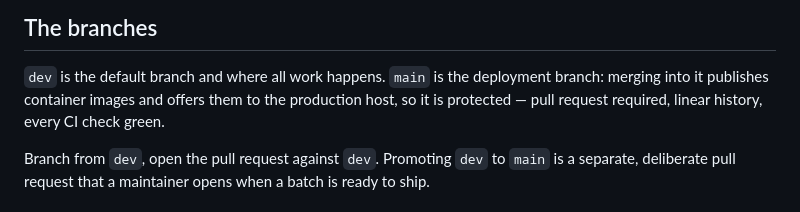
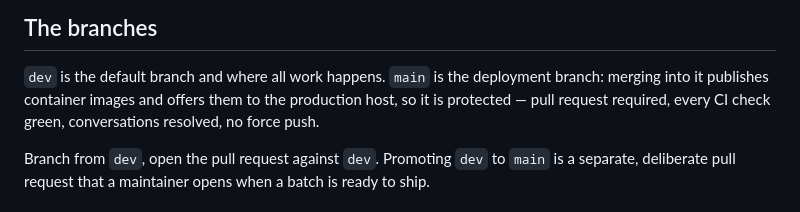
Before and after one commit to blogchik/bitrix24-widget-callanalytics, a Markdown page: CONTRIBUTING.md, the part around the change. Rendered like a GitHub page.

```diff
--- a/CONTRIBUTING.md
+++ b/CONTRIBUTING.md
@@ -20,7 +20,8 @@ open an issue, a pull request or a discussion for it.
 
 `dev` is the default branch and where all work happens. `main` is the deployment branch:
 merging into it publishes container images and offers them to the production host, so it
-is protected — pull request required, linear history, every CI check green.
+is protected — pull request required, every CI check green, conversations resolved, no
+force push.
 
 Branch from `dev`, open the pull request against `dev`. Promoting `dev` to `main` is a
 separate, deliberate pull request that a maintainer opens when a batch is ready to ship.
```
Also changed, not shown: README.md (+7 -1 lines), SECURITY.md (+3 -2 lines).
